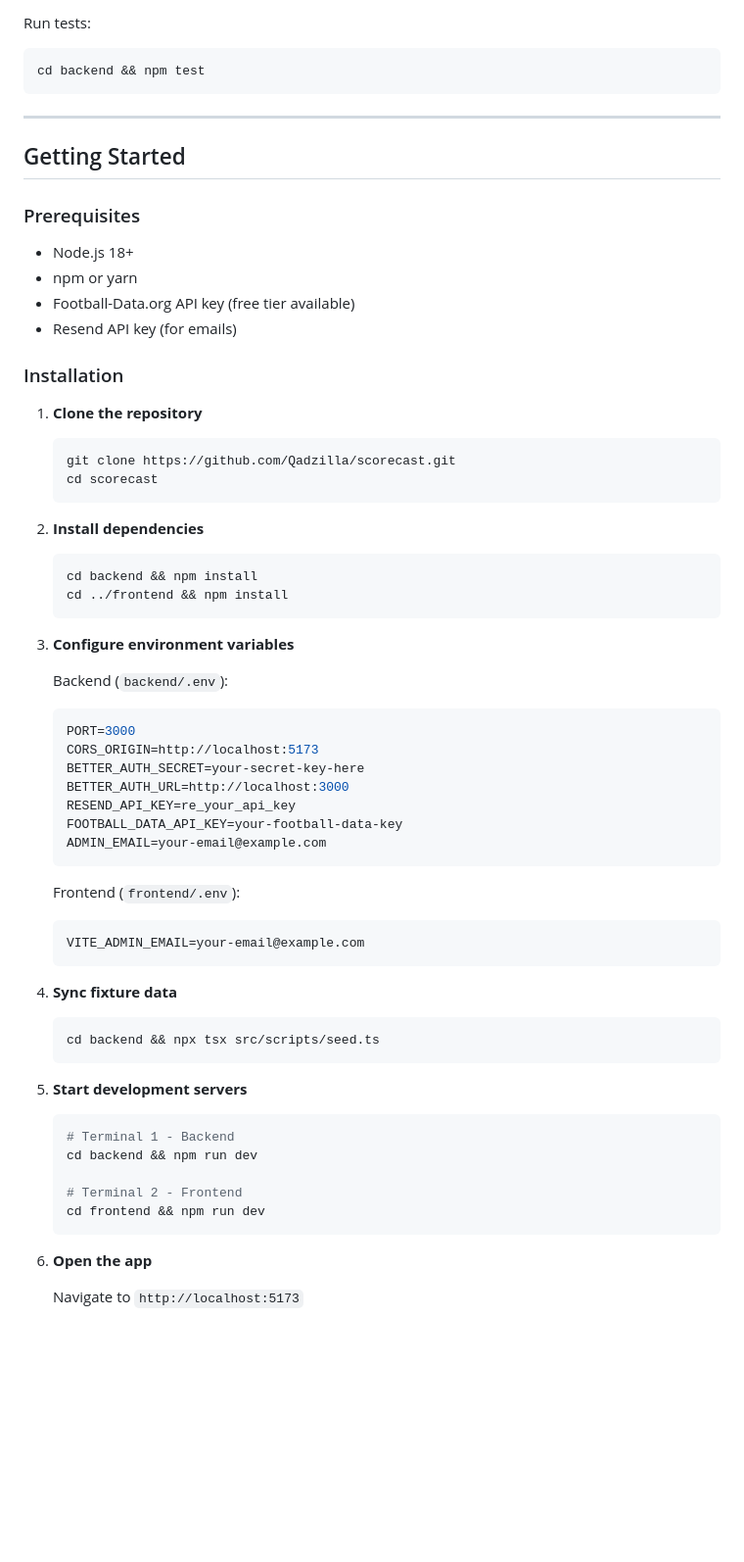
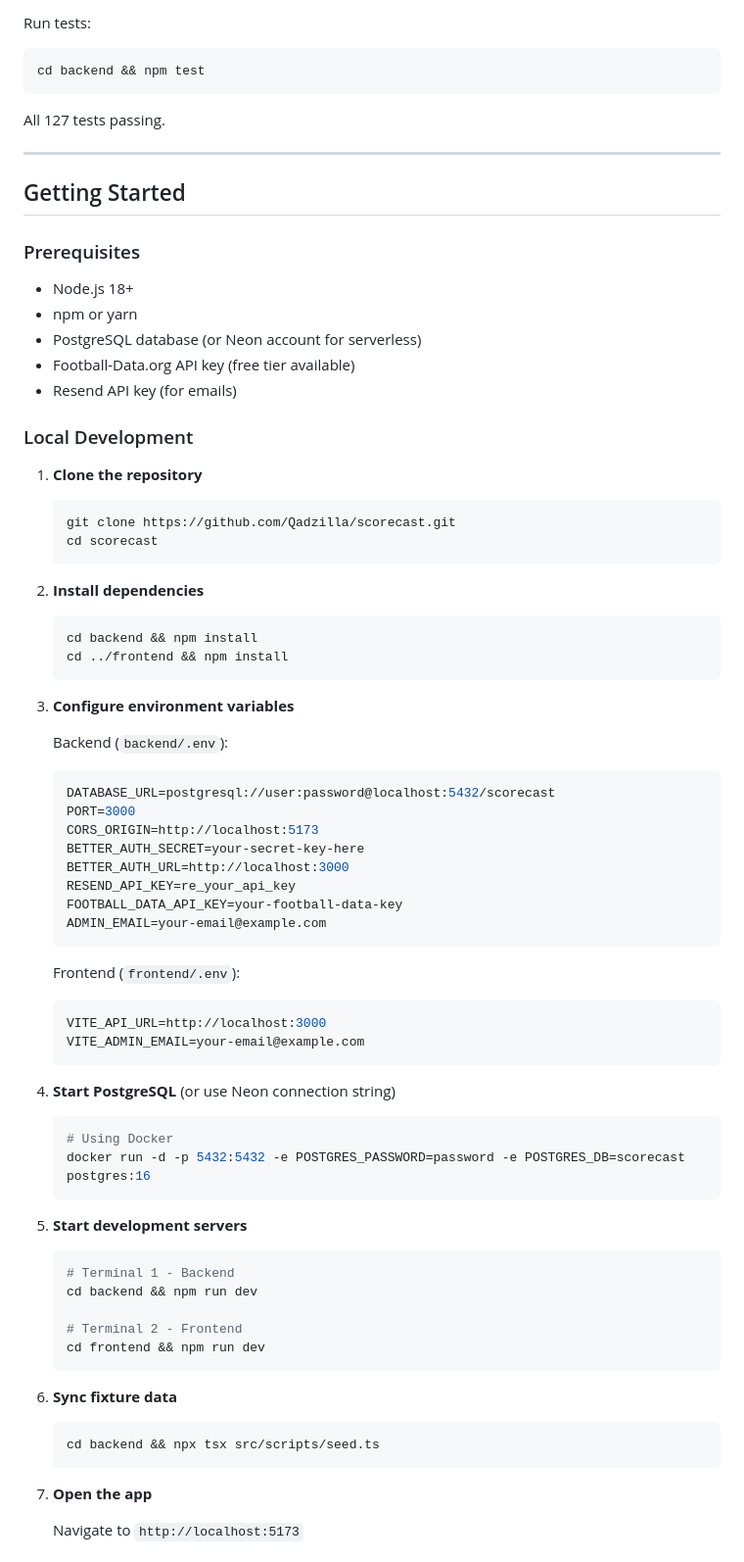
Before and after one commit to Qadzilla/scorecast, a Markdown page: README.md, the part around one of its changes. Shown at 98% size. Rendered like a GitHub page; blank space fills up the shorter version.

````diff
--- a/README.md
+++ b/README.md
@@ -211,6 +227,8 @@ Run tests:
 cd backend && npm test
 ```
 
+All 127 tests passing.
+
 ---
 
 ## Getting Started
@@ -219,10 +237,11 @@ cd backend && npm test
 
 - Node.js 18+
 - npm or yarn
+- PostgreSQL database (or Neon account for serverless)
 - Football-Data.org API key (free tier available)
 - Resend API key (for emails)
 
-### Installation
+### Local Development
 
 1. **Clone the repository**
    ```bash
@@ -240,6 +259,7 @@ cd backend && npm test
 
    Backend (`backend/.env`):
    ```env
+   DATABASE_URL=postgresql://user:password@localhost:5432/scorecast
    PORT=3000
    CORS_ORIGIN=http://localhost:5173
    BETTER_AUTH_SECRET=your-secret-key-here
@@ -251,12 +271,14 @@ cd backend && npm test
 
    Frontend (`frontend/.env`):
    ```env
+   VITE_API_URL=http://localhost:3000
    VITE_ADMIN_EMAIL=your-email@example.com
    ```
 
-4. **Sync fixture data**
+4. **Start PostgreSQL** (or use Neon connection string)
    ```bash
-   cd backend && npx tsx src/scripts/seed.ts
+   # Using Docker
+   docker run -d -p 5432:5432 -e POSTGRES_PASSWORD=password -e POSTGRES_DB=scorecast postgres:16
    ```
 
 5. **Start development servers**
@@ -268,6 +290,11 @@ cd backend && npm test
    cd frontend && npm run dev
    ```
 
-6. **Open the app**
+6. **Sync fixture data**
+   ```bash
+   cd backend && npx tsx src/scripts/seed.ts
+   ```
+
+7. **Open the app**
 
    Navigate to `http://localhost:5173`
````
Also changed, not shown: other parts of README.md (+50 -9 lines).
